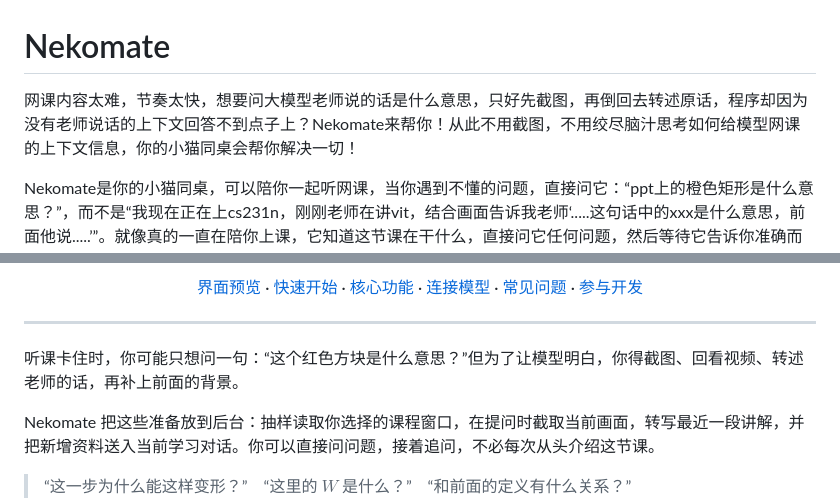
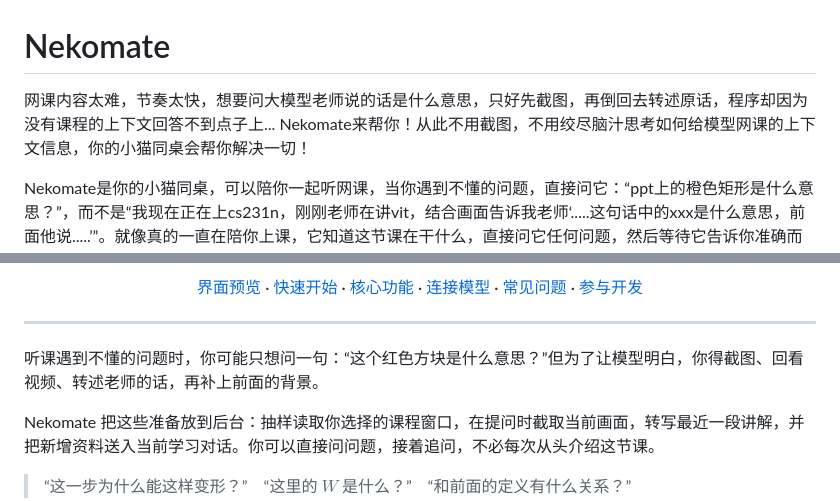
Before and after one commit to dmkom522/Nekomate, a Markdown page: README.md, 2 parts joined by grey strips. Rendered like a GitHub page.

```diff
--- a/README.md
+++ b/README.md
@@ -1,6 +1,6 @@
 # Nekomate
 
-网课内容太难，节奏太快，想要问大模型老师说的话是什么意思，只好先截图，再倒回去转述原话，程序却因为没有老师说话的上下文回答不到点子上？Nekomate来帮你！从此不用截图，不用绞尽脑汁思考如何给模型网课的上下文信息，你的小猫同桌会帮你解决一切！
+网课内容太难，节奏太快，想要问大模型老师说的话是什么意思，只好先截图，再倒回去转述原话，程序却因为没有课程的上下文回答不到点子上... Nekomate来帮你！从此不用截图，不用绞尽脑汁思考如何给模型网课的上下文信息，你的小猫同桌会帮你解决一切！
 
 Nekomate是你的小猫同桌，可以陪你一起听网课，当你遇到不懂的问题，直接问它：“ppt上的橙色矩形是什么意思？”，而不是“我现在正在上cs231n，刚刚老师在讲vit，结合画面告诉我老师‘.....这句话中的xxx是什么意思，前面他说.....’”。就像真的一直在陪你上课，它知道这节课在干什么，直接问它任何问题，然后等待它告诉你准确而清晰的答案！
 <div align="center">
@@ -32,7 +32,7 @@ Nekomate是你的小猫同桌，可以陪你一起听网课，当你遇到不懂
 
 ---
 
-听课卡住时，你可能只想问一句：“这个红色方块是什么意思？”但为了让模型明白，你得截图、回看视频、转述老师的话，再补上前面的背景。
+听课遇到不懂的问题时，你可能只想问一句：“这个红色方块是什么意思？”但为了让模型明白，你得截图、回看视频、转述老师的话，再补上前面的背景。
 
 Nekomate 把这些准备放到后台：抽样读取你选择的课程窗口，在提问时截取当前画面，转写最近一段讲解，并把新增资料送入当前学习对话。你可以直接问问题，接着追问，不必每次从头介绍这节课。
 
```
